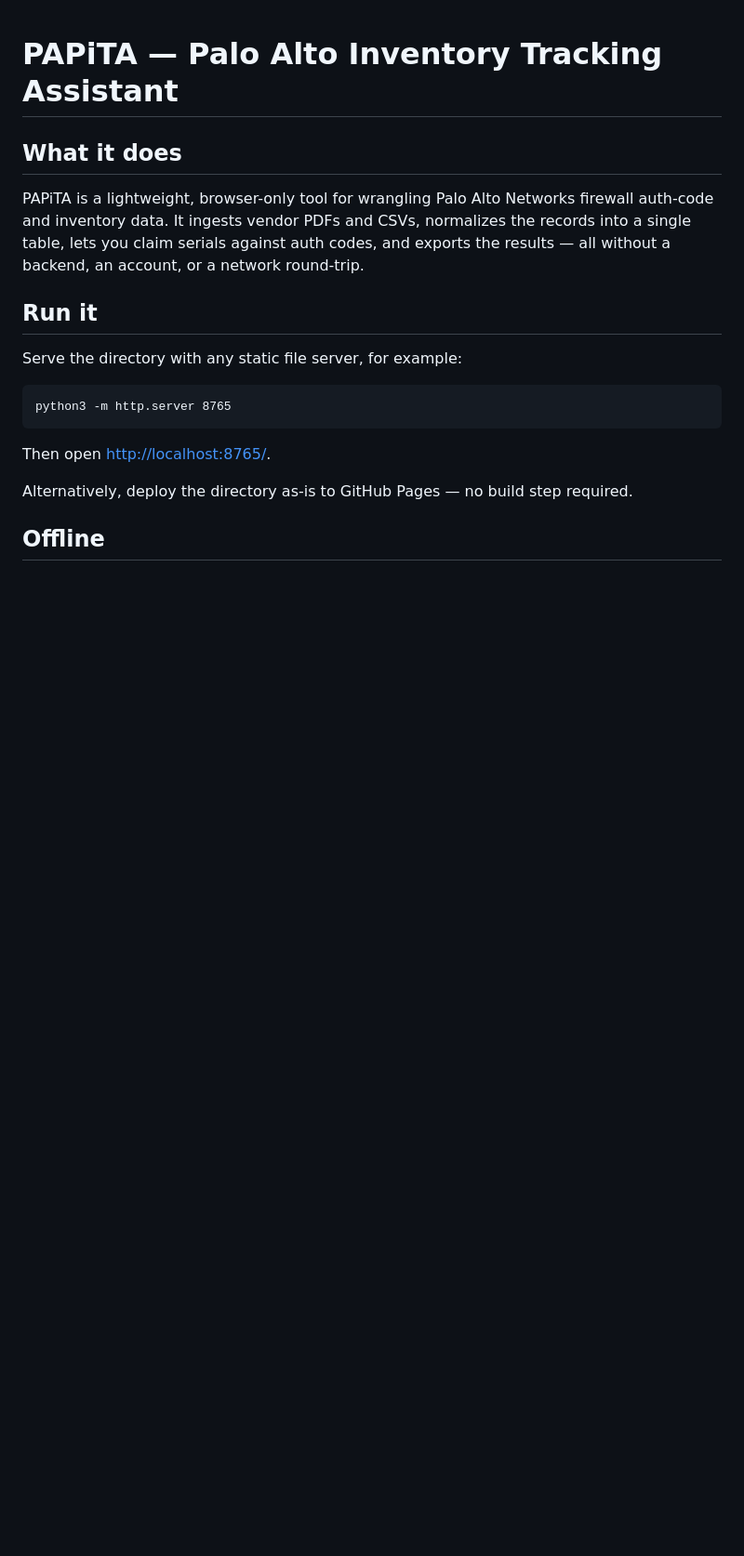
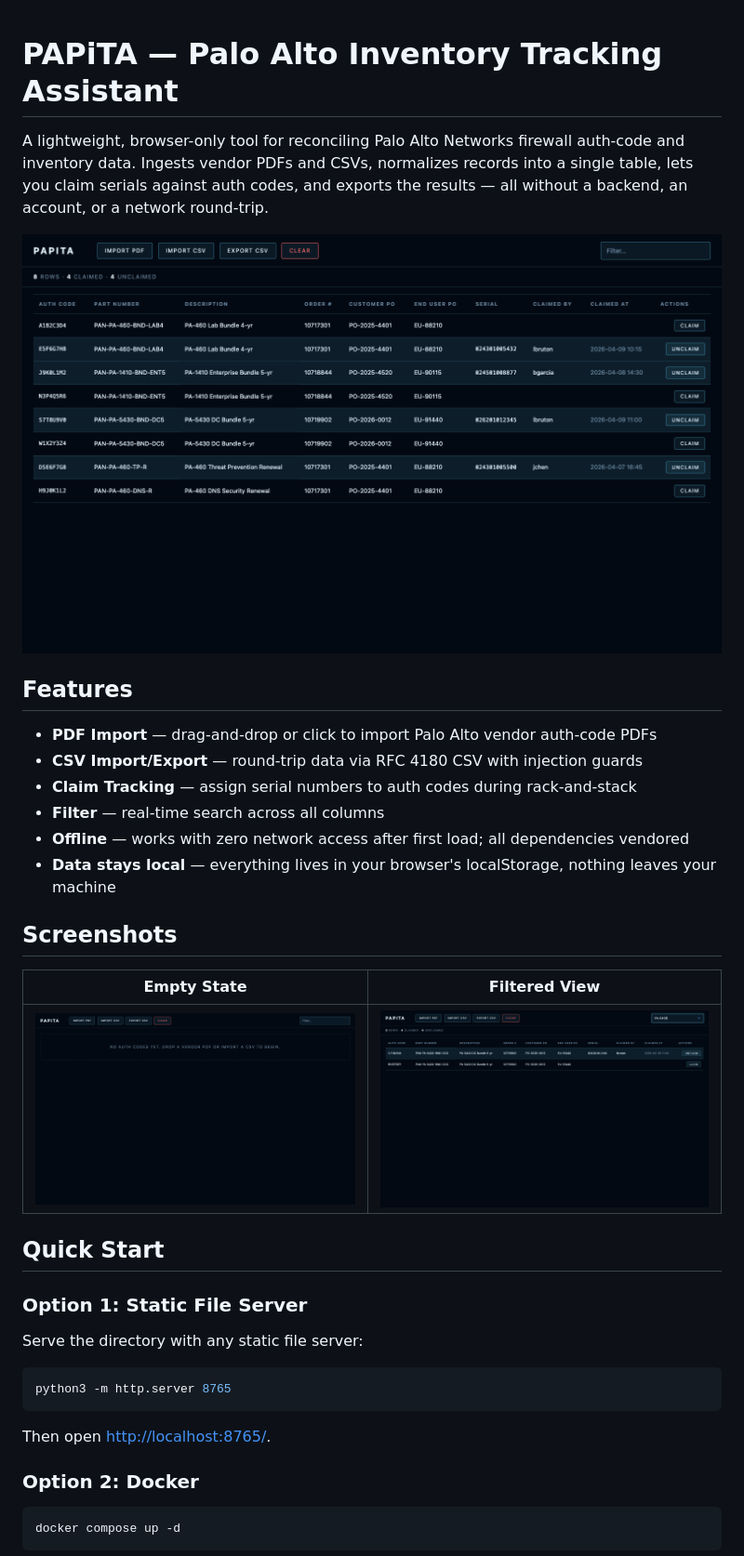
Before and after one commit to lbruton/PAPiTA, a Markdown page: README.md, the part around one of its changes. Shown at 93% size. GitHub-like rendering; pictures changed too: docs/screenshots/empty-state.png (added), docs/screenshots/filter-view.png (added), docs/screenshots/table-viewport.png (added); blank space fills up the shorter version.

````diff
--- a/README.md
+++ b/README.md
@@ -1,20 +1,39 @@
 # PAPiTA — Palo Alto Inventory Tracking Assistant
 
-## What it does
+A lightweight, browser-only tool for reconciling Palo Alto Networks firewall auth-code and inventory data. Ingests vendor PDFs and CSVs, normalizes records into a single table, lets you claim serials against auth codes, and exports the results — all without a backend, an account, or a network round-trip.
 
-PAPiTA is a lightweight, browser-only tool for wrangling Palo Alto Networks firewall auth-code and inventory data. It ingests vendor PDFs and CSVs, normalizes the records into a single table, lets you claim serials against auth codes, and exports the results — all without a backend, an account, or a network round-trip.
+![PAPiTA table view](docs/screenshots/table-viewport.png)
 
-## Run it
+## Features
 
-Serve the directory with any static file server, for example:
+- **PDF Import** — drag-and-drop or click to import Palo Alto vendor auth-code PDFs
+- **CSV Import/Export** — round-trip data via RFC 4180 CSV with injection guards
+- **Claim Tracking** — assign serial numbers to auth codes during rack-and-stack
+- **Filter** — real-time search across all columns
+- **Offline** — works with zero network access after first load; all dependencies vendored
+- **Data stays local** — everything lives in your browser's localStorage, nothing leaves your machine
 
-```
+## Screenshots
+
+| Empty State | Filtered View |
+|---|---|
+| ![Empty state](docs/screenshots/empty-state.png) | ![Filter view](docs/screenshots/filter-view.png) |
+
+## Quick Start
+
+### Option 1: Static File Server
+
+Serve the directory with any static file server:
+
+```bash
 python3 -m http.server 8765
 ```
 
-Then open <http://localhost:8765/>.
+Then open [http://localhost:8765/](http://localhost:8765/).
 
-Alternatively, deploy the directory as-is to GitHub Pages — no build step required.
+### Option 2: Docker
 
-## Offline
+```bash
+docker compose up -d
+```
 
````
Also changed, not shown: other parts of README.md (+39 -13 lines), docs/screenshots/table-overview.png (added), 5 other files.
